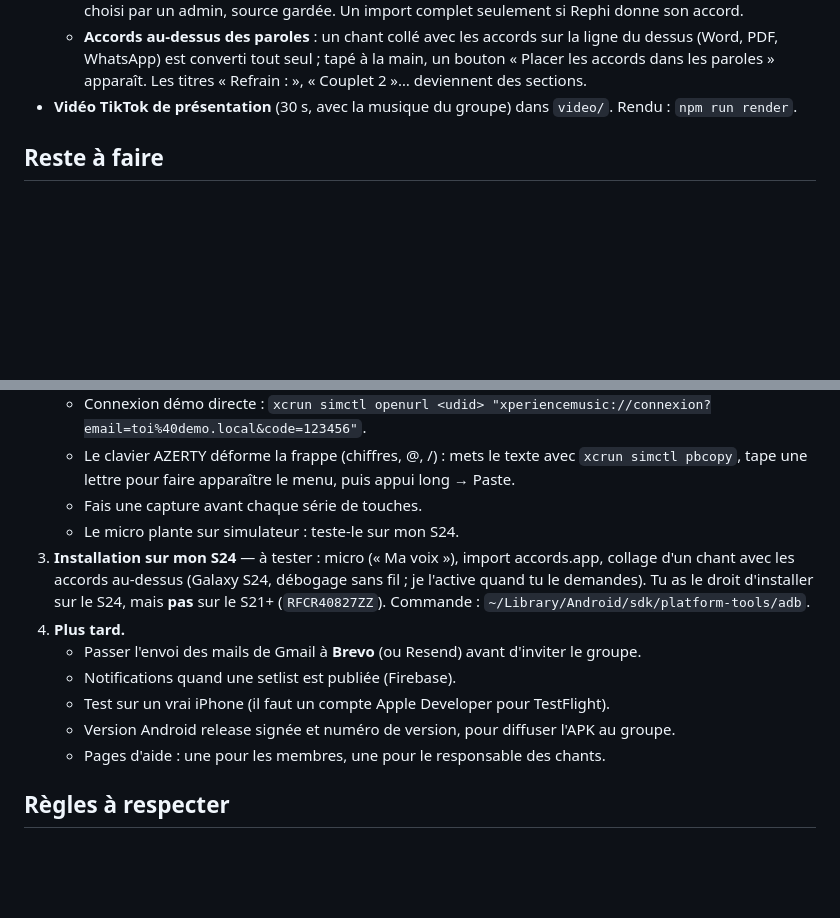
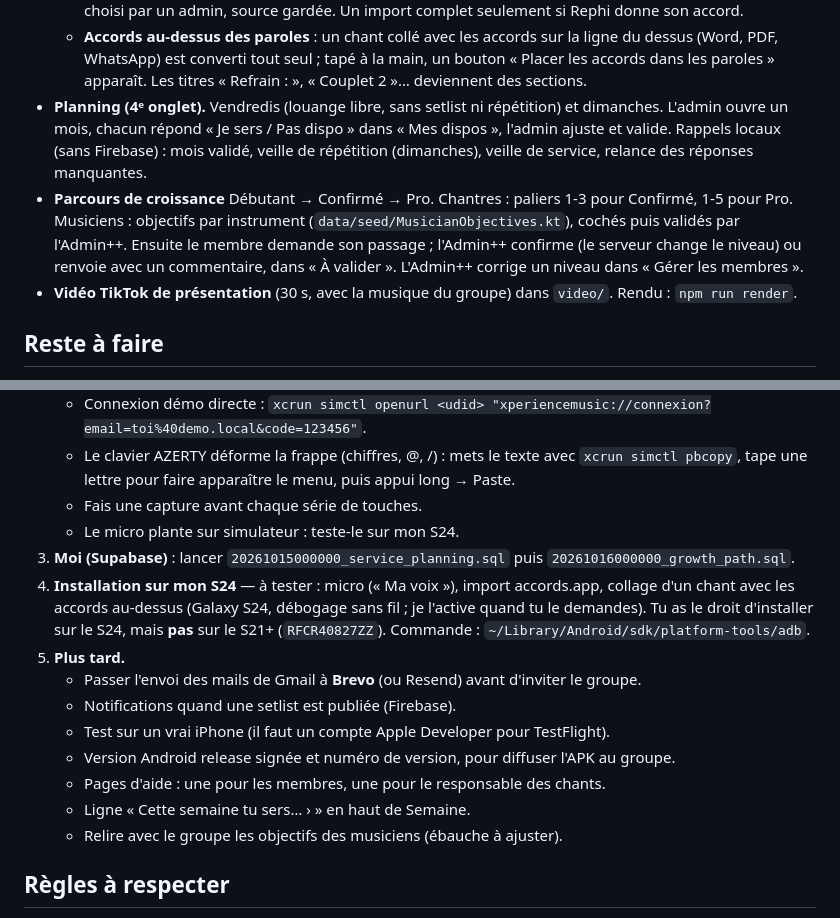
Before and after one commit to YANKAMKEVIN/XperienceMusic, a Markdown page: docs/reprise-session.md, 2 parts joined by grey strips. Drawn GitHub-style; blank space fills up the shorter version.

Commit message:
Note the planning and growth path in the docs, with their migrations
Co-Authored-By: Claude Opus 5.5 <noreply@anthropic.com>

```diff
--- a/docs/reprise-session.md
+++ b/docs/reprise-session.md
@@ -46,6 +46,14 @@ Tout est enregistré dans git (voir `git log` pour le dernier commit).
   - **Accords au-dessus des paroles** : un chant collé avec les accords sur la ligne du dessus (Word,
     PDF, WhatsApp) est converti tout seul ; tapé à la main, un bouton « Placer les accords dans les
     paroles » apparaît. Les titres « Refrain : », « Couplet 2 »… deviennent des sections.
+- **Planning (4ᵉ onglet).** Vendredis (louange libre, sans setlist ni répétition) et dimanches. L'admin
+  ouvre un mois, chacun répond « Je sers / Pas dispo » dans « Mes dispos », l'admin ajuste et valide.
+  Rappels locaux (sans Firebase) : mois validé, veille de répétition (dimanches), veille de service,
+  relance des réponses manquantes.
+- **Parcours de croissance** Débutant → Confirmé → Pro. Chantres : paliers 1-3 pour Confirmé, 1-5 pour Pro.
+  Musiciens : objectifs par instrument (`data/seed/MusicianObjectives.kt`), cochés puis validés par
+  l'Admin++. Ensuite le membre demande son passage ; l'Admin++ confirme (le serveur change le niveau) ou
+  renvoie avec un commentaire, dans « À valider ». L'Admin++ corrige un niveau dans « Gérer les membres ».
 - **Vidéo TikTok de présentation** (30 s, avec la musique du groupe) dans `video/`. Rendu : `npm run render`.
 
 ## Reste à faire
@@ -60,15 +68,18 @@ Tout est enregistré dans git (voir `git log` pour le dernier commit).
      tape une lettre pour faire apparaître le menu, puis appui long → Paste.
    - Fais une capture avant chaque série de touches.
    - Le micro plante sur simulateur : teste-le sur mon S24.
-3. **Installation sur mon S24** — à tester : micro (« Ma voix »), import accords.app, collage d'un chant avec les accords au-dessus (Galaxy S24, débogage sans fil ; je l'active quand tu le demandes).
+3. **Moi (Supabase)** : lancer `20261015000000_service_planning.sql` puis `20261016000000_growth_path.sql`.
+4. **Installation sur mon S24** — à tester : micro (« Ma voix »), import accords.app, collage d'un chant avec les accords au-dessus (Galaxy S24, débogage sans fil ; je l'active quand tu le demandes).
    Tu as le droit d'installer sur le S24, mais **pas** sur le S21+ (`RFCR40827ZZ`).
    Commande : `~/Library/Android/sdk/platform-tools/adb`.
-4. **Plus tard.**
+5. **Plus tard.**
    - Passer l'envoi des mails de Gmail à **Brevo** (ou Resend) avant d'inviter le groupe.
    - Notifications quand une setlist est publiée (Firebase).
    - Test sur un vrai iPhone (il faut un compte Apple Developer pour TestFlight).
    - Version Android release signée et numéro de version, pour diffuser l'APK au groupe.
    - Pages d'aide : une pour les membres, une pour le responsable des chants.
+   - Ligne « Cette semaine tu sers… › » en haut de Semaine.
+   - Relire avec le groupe les objectifs des musiciens (ébauche à ajuster).
 
 ## Règles à respecter
 
```
Also changed, not shown: docs/supabase-setup.md (+2 -0 lines).
